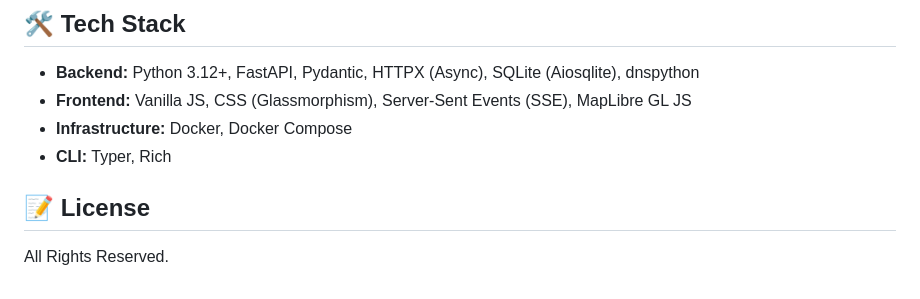
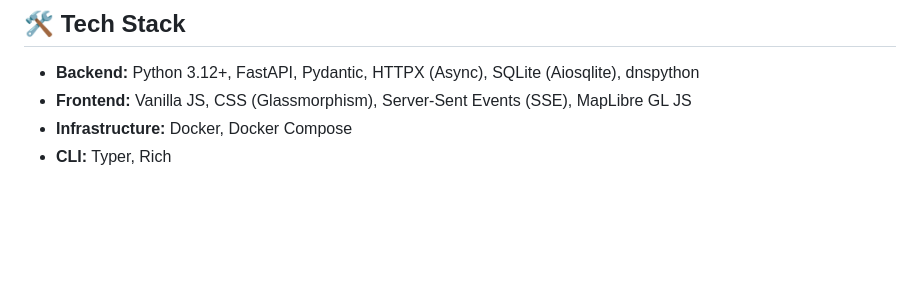
Before and after one commit to NoTme3/IP_Inteligence, a Markdown page: README.md, the part around the change. GitHub-like rendering; blank space fills up the shorter version.

```diff
--- a/README.md
+++ b/README.md
@@ -81,7 +81,3 @@ The scoring engine has been completely refactored to act like a human analyst:
 - **Frontend:** Vanilla JS, CSS (Glassmorphism), Server-Sent Events (SSE), MapLibre GL JS
 - **Infrastructure:** Docker, Docker Compose
 - **CLI:** Typer, Rich
-
-## 📝 License
-
-All Rights Reserved.
```
